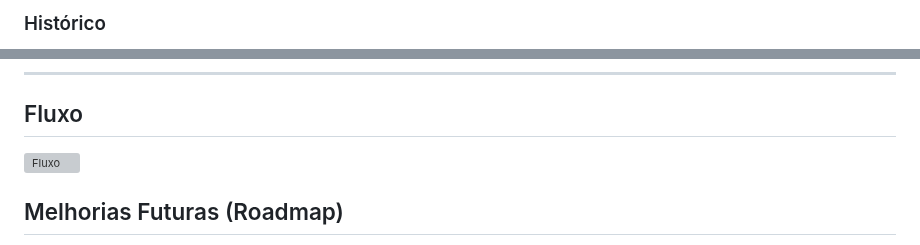
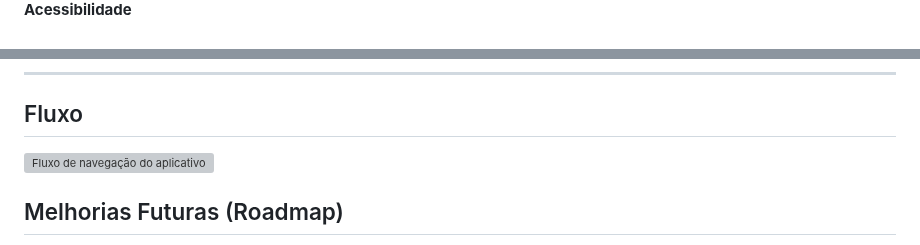
Before and after one commit to amandaadb/Projeto-Saude-em-dia-, a Markdown page: README.md, 2 parts joined by grey strips. Rendered like a GitHub page; folded sections open; grey boxes are pictures that could not be loaded.

```diff
--- a/README.md
+++ b/README.md
@@ -104,3 +109,3 @@ O MedControl é voltado para o público geral, com foco na gestão da saúde e n
 
-### Histórico
+**Acessibilidade**
 
@@ -144,7 +121,7 @@ O MedControl é voltado para o público geral, com foco na gestão da saúde e n
 
 ## Fluxo
 
-<img width="1024" height="1536" alt="Fluxo" src="https://github.com/user-attachments/assets/558f113a-e67e-41bf-beed-48fd1a8513b7" />
+<img width="500" alt="Fluxo de navegação do aplicativo" src="https://github.com/user-attachments/assets/558f113a-e67e-41bf-beed-48fd1a8513b7" />
 
 ## Melhorias Futuras (Roadmap)
 
```
Also changed, not shown: other parts of README.md (+29 -52 lines).
